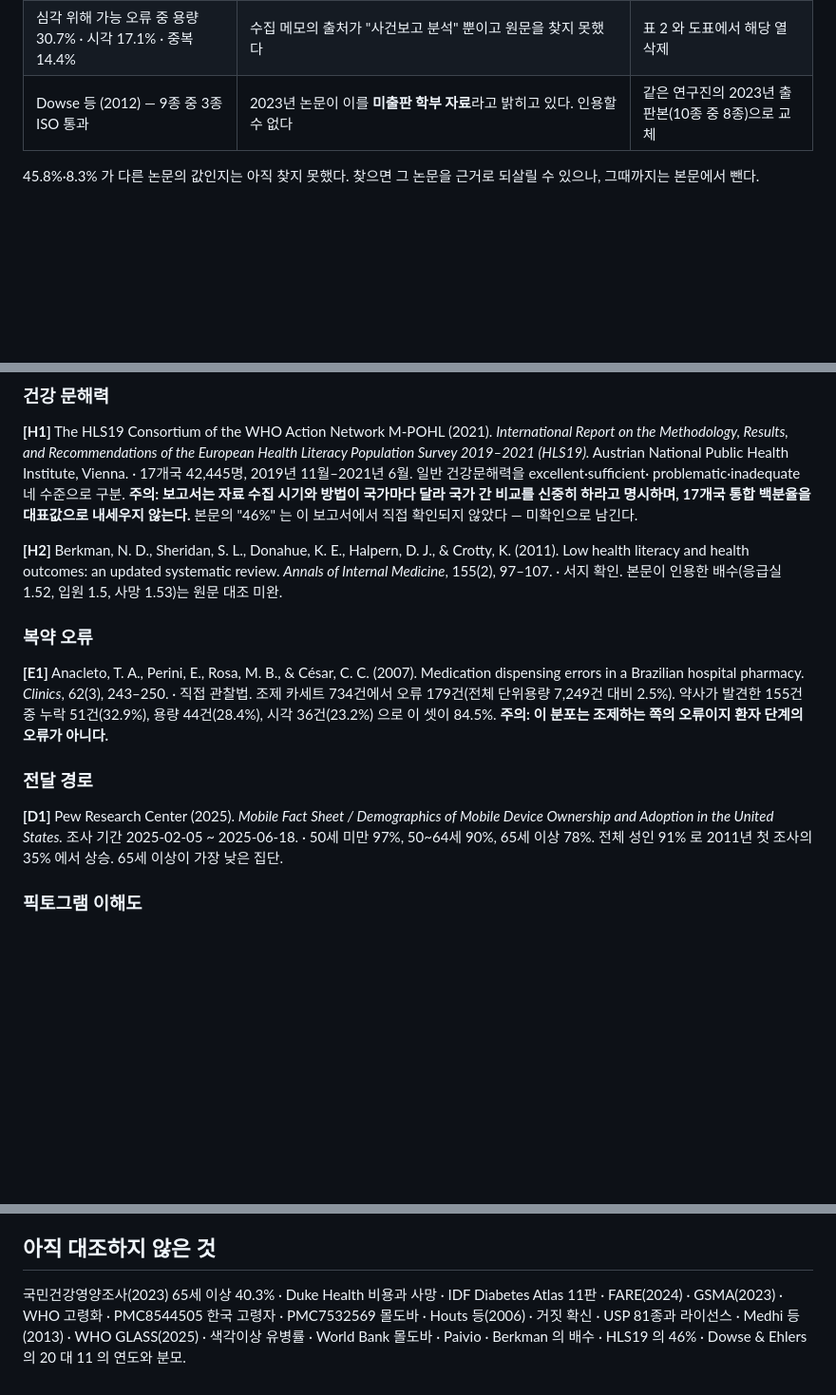
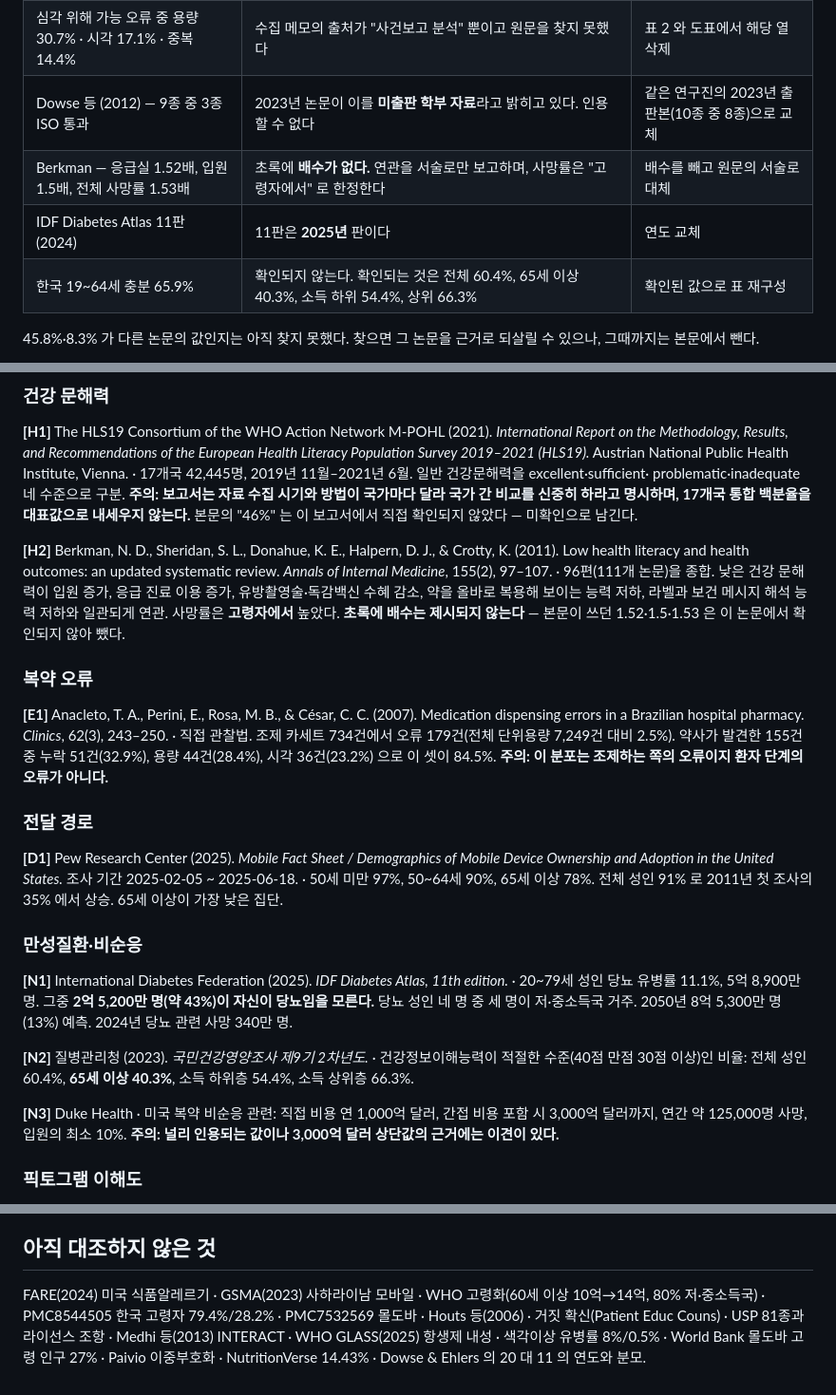
Before and after one commit to n1a2m3y4u5n/snapcare, a Markdown page: docs/proposal/citations.md, 3 parts joined by grey strips. Shown: that part at 95% size. Drawn GitHub-style; blank space fills up the shorter version.

```diff
--- a/docs/proposal/citations.md
+++ b/docs/proposal/citations.md
@@ -20,6 +20,9 @@
 | 남아시아 비문해 성인 3억 3,700만 명 | 중앙·남아시아 3억 4,700만 명 | 교체 |
 | 심각 위해 가능 오류 중 용량 30.7% · 시각 17.1% · 중복 14.4% | 수집 메모의 출처가 "사건보고 분석" 뿐이고 원문을 찾지 못했다 | 표 2 와 도표에서 해당 열 삭제 |
 | Dowse 등 (2012) — 9종 중 3종 ISO 통과 | 2023년 논문이 이를 **미출판 학부 자료**라고 밝히고 있다. 인용할 수 없다 | 같은 연구진의 2023년 출판본(10종 중 8종)으로 교체 |
+| Berkman — 응급실 1.52배, 입원 1.5배, 전체 사망률 1.53배 | 초록에 **배수가 없다.** 연관을 서술로만 보고하며, 사망률은 "고령자에서" 로 한정한다 | 배수를 빼고 원문의 서술로 대체 |
+| IDF Diabetes Atlas 11판 (2024) | 11판은 **2025년** 판이다 | 연도 교체 |
+| 한국 19~64세 충분 65.9% | 확인되지 않는다. 확인되는 것은 전체 60.4%, 65세 이상 40.3%, 소득 하위 54.4%, 상위 66.3% | 확인된 값으로 표 재구성 |
 
 45.8%·8.3% 가 다른 논문의 값인지는 아직 찾지 못했다. 찾으면 그 논문을 근거로 되살릴
 수 있으나, 그때까지는 본문에서 뺀다.
@@ -51,8 +54,11 @@ problematic·inadequate 네 수준으로 구분. **주의: 보고서는 자료
 
 **[H2]** Berkman, N. D., Sheridan, S. L., Donahue, K. E., Halpern, D. J., & Crotty, K.
 (2011). Low health literacy and health outcomes: an updated systematic review. *Annals of
-Internal Medicine*, 155(2), 97–107. · 서지 확인. 본문이 인용한 배수(응급실 1.52,
-입원 1.5, 사망 1.53)는 원문 대조 미완.
+Internal Medicine*, 155(2), 97–107. · 96편(111개 논문)을 종합. 낮은 건강 문해력이
+입원 증가, 응급 진료 이용 증가, 유방촬영술·독감백신 수혜 감소, 약을 올바로 복용해
+보이는 능력 저하, 라벨과 보건 메시지 해석 능력 저하와 일관되게 연관. 사망률은
+**고령자에서** 높았다. **초록에 배수는 제시되지 않는다** — 본문이 쓰던 1.52·1.5·1.53
+은 이 논문에서 확인되지 않아 뺐다.
 
 ### 복약 오류
 
@@ -68,6 +74,21 @@ dispensing errors in a Brazilian hospital pharmacy. *Clinics*, 62(3), 243–250.
 Ownership and Adoption in the United States.* 조사 기간 2025-02-05 ~ 2025-06-18.
 · 50세 미만 97%, 50~64세 90%, 65세 이상 78%. 전체 성인 91% 로 2011년 첫 조사의 35%
 에서 상승. 65세 이상이 가장 낮은 집단.
+
+### 만성질환·비순응
+
+**[N1]** International Diabetes Federation (2025). *IDF Diabetes Atlas, 11th edition.*
+· 20~79세 성인 당뇨 유병률 11.1%, 5억 8,900만 명. 그중 **2억 5,200만 명(약 43%)이
+자신이 당뇨임을 모른다.** 당뇨 성인 네 명 중 세 명이 저·중소득국 거주. 2050년 8억
+5,300만 명(13%) 예측. 2024년 당뇨 관련 사망 340만 명.
+
+**[N2]** 질병관리청 (2023). *국민건강영양조사 제9기 2차년도.* · 건강정보이해능력이
+적절한 수준(40점 만점 30점 이상)인 비율: 전체 성인 60.4%, **65세 이상 40.3%**,
+소득 하위층 54.4%, 소득 상위층 66.3%.
+
+**[N3]** Duke Health · 미국 복약 비순응 관련: 직접 비용 연 1,000억 달러, 간접 비용
+포함 시 3,000억 달러까지, 연간 약 125,000명 사망, 입원의 최소 10%. **주의: 널리
+인용되는 값이나 3,000억 달러 상단값의 근거에는 이견이 있다.**
 
 ### 픽토그램 이해도
 
@@ -110,8 +131,9 @@ ISBN 978-92-4-006276-4. · 회원국의 18%만이 약물위해 감축 국가 목
 
 ## 아직 대조하지 않은 것
 
-국민건강영양조사(2023) 65세 이상 40.3% · Duke Health 비용과 사망 · IDF Diabetes Atlas
-11판 · FARE(2024) · GSMA(2023) · WHO 고령화 · PMC8544505 한국 고령자 · PMC7532569
-몰도바 · Houts 등(2006) · 거짓 확신 · USP 81종과 라이선스 · Medhi 등(2013) ·
-WHO GLASS(2025) · 색각이상 유병률 · World Bank 몰도바 · Paivio · Berkman 의 배수 ·
-HLS19 의 46% · Dowse & Ehlers 의 20 대 11 의 연도와 분모.
+FARE(2024) 미국 식품알레르기 · GSMA(2023) 사하라이남 모바일 · WHO 고령화(60세 이상
+10억→14억, 80% 저·중소득국) · PMC8544505 한국 고령자 79.4%/28.2% · PMC7532569 몰도바 ·
+Houts 등(2006) · 거짓 확신(Patient Educ Couns) · USP 81종과 라이선스 조항 ·
+Medhi 등(2013) INTERACT · WHO GLASS(2025) 항생제 내성 · 색각이상 유병률 8%/0.5% ·
+World Bank 몰도바 고령 인구 27% · Paivio 이중부호화 · NutritionVerse 14.43% ·
+Dowse & Ehlers 의 20 대 11 의 연도와 분모.
```
Also changed, not shown: other parts of docs/proposal/citations.md (+1 -1 lines), docs/proposal/proposal_ko.md (+21 -14 lines), docs/proposal/fig/chart02_health_literacy.png, 2 other files.
